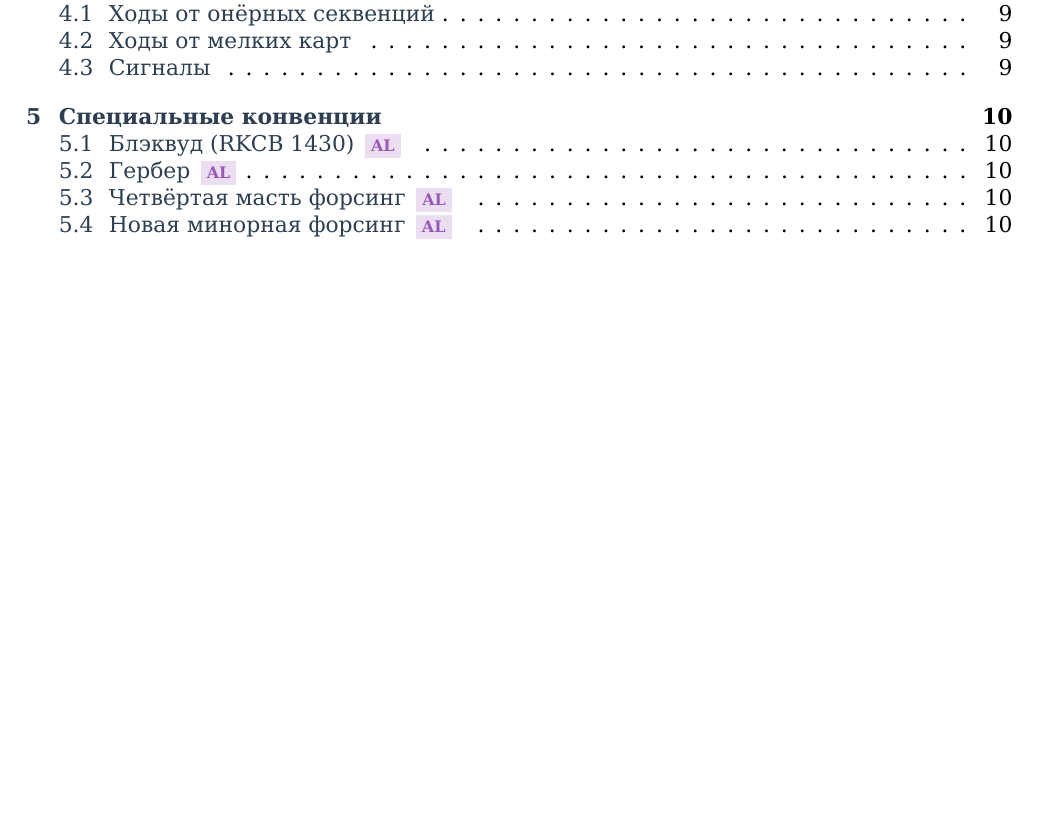
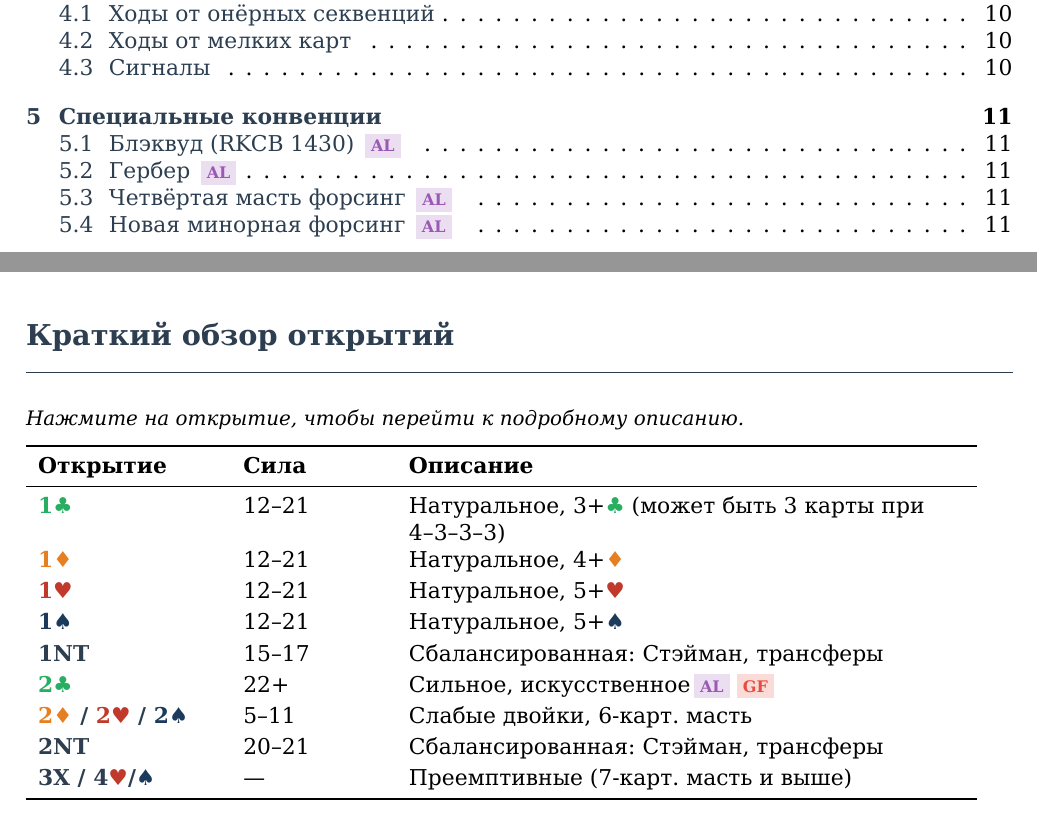
Before and after one commit to Sirnilin/bridge-2-1, a LaTeX document (main.tex, which reads sections/macros.tex, sections/quickref.tex): part of page 2 of 10 before the commit and two parts of pages 2 and 3 of 11 after it, the two joined at a grey line, cut so that both start at the same text, the shorter picture padded with empty space. Compiled offline with XeLaTeX.

Commit message:
Add clickable quick reference table for all openings
- New sections/quickref.tex: summary table of all openings with
  hyperlinks to their detailed sections
- Modified \bidsectionstart macro to accept optional [label] argument
- Added \label{open:*} to all opening subsections in openings.tex
- Included quickref page in main.tex before the openings section

Co-Authored-By: Claude Sonnet 4.6 <noreply@anthropic.com>

```diff
--- a/sections/macros.tex
+++ b/sections/macros.tex
@@ -25,8 +25,11 @@
 \newcommand{\bidrow}[3]{#1 & #2 & #3 \\}
 
 % --- Начало/конец таблицы бидов ---
-\newcommand{\bidsectionstart}[1]{%
-  \subsection{#1}
+% Необязательный аргумент [label] добавляет \label для hyperref-ссылок
+\newcommand{\bidsectionstart}[2][]{%
+  \subsection{#2}%
+  \def\bslabel{#1}%
+  \ifx\bslabel\empty\else\label{#1}\fi%
   \vspace{-0.3em}
   \begin{tabular}{L{2.2cm} L{2.5cm} L{10.5cm}}
   \toprule
--- /dev/null
+++ b/sections/quickref.tex
@@ -0,0 +1,57 @@
+% ============================================================
+%  КРАТКИЙ ОБЗОР ВСЕХ ОТКРЫТИЙ
+%  Кликабельная таблица — каждое открытие ведёт в свой раздел
+% ============================================================
+
+\section*{Краткий обзор открытий}
+\addcontentsline{toc}{section}{Краткий обзор открытий}
+
+\noindent{\small\textit{Нажмите на открытие, чтобы перейти к подробному описанию.}}
+\vspace{0.6em}
+
+\noindent
+\begin{tabular}{L{3.2cm} L{2.5cm} L{9.8cm}}
+\toprule
+\textbf{Открытие} & \textbf{Сила} & \textbf{Описание} \\
+\midrule
+
+\hyperref[open:1C]{\textbf{\textcolor{clubs}{1♣}}} &
+  12--21 &
+  Натуральное, 3+\cl\ (может быть 3 карты при 4--3--3--3) \\[2pt]
+
+\hyperref[open:1D]{\textbf{\textcolor{diamonds}{1♦}}} &
+  12--21 &
+  Натуральное, 4+\di \\[2pt]
+
+\hyperref[open:1H]{\textbf{\textcolor{hearts}{1♥}}} &
+  12--21 &
+  Натуральное, 5+\h \\[2pt]
+
+\hyperref[open:1S]{\textbf{\textcolor{spades}{1♠}}} &
+  12--21 &
+  Натуральное, 5+\s \\[2pt]
+
+\hyperref[open:1NT]{\textbf{\textcolor{notrump}{1NT}}} &
+  15--17 &
+  Сбалансированная: Стэйман, трансферы \\[2pt]
+
+\hyperref[open:2C]{\textbf{\textcolor{clubs}{2♣}}} &
+  22+ &
+  Сильное, искусственное\al\gf \\[2pt]
+
+\hyperref[open:2weak]{\textbf{\textcolor{diamonds}{2♦}~/~\textcolor{hearts}{2♥}~/~\textcolor{spades}{2♠}}} &
+  5--11 &
+  Слабые двойки, 6-карт. масть \\[2pt]
+
+\hyperref[open:2NT]{\textbf{\textcolor{notrump}{2NT}}} &
+  20--21 &
+  Сбалансированная: Стэйман, трансферы \\[2pt]
+
+\hyperref[open:preempt]{\textbf{3X~/~4\textcolor{hearts}{♥}/\textcolor{spades}{♠}}} &
+  --- &
+  Преемптивные (7-карт. масть и выше) \\
+
+\bottomrule
+\end{tabular}
+
+\vspace{1em}
```
Also changed, not shown: main.tex (+2 -0 lines), sections/openings.tex (+9 -9 lines).
